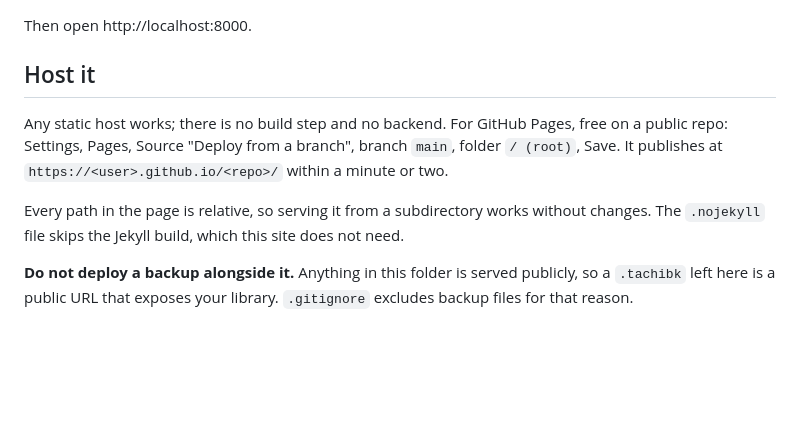
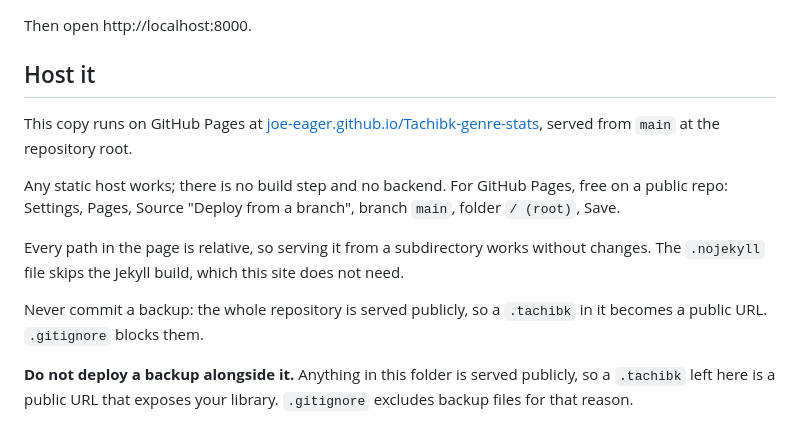
Before and after one commit to Joe-Eager/Tachibk-genre-stats, a Markdown page: README.md, the part around one of its changes. Drawn GitHub-style; blank space fills up the shorter version.

Commit message:
Link the live site in the README
Co-Authored-By: Claude Opus 5 (1M context) <noreply@anthropic.com>

```diff
--- a/README.md
+++ b/README.md
@@ -20,14 +22,20 @@ Then open http://localhost:8000.
 
 ## Host it
 
+This copy runs on GitHub Pages at
+[joe-eager.github.io/Tachibk-genre-stats](https://joe-eager.github.io/Tachibk-genre-stats/),
+served from `main` at the repository root.
+
 Any static host works; there is no build step and no backend. For GitHub Pages,
 free on a public repo: Settings, Pages, Source "Deploy from a branch", branch
-`main`, folder `/ (root)`, Save. It publishes at
-`https://<user>.github.io/<repo>/` within a minute or two.
+`main`, folder `/ (root)`, Save.
 
 Every path in the page is relative, so serving it from a subdirectory works
 without changes. The `.nojekyll` file skips the Jekyll build, which this site
 does not need.
+
+Never commit a backup: the whole repository is served publicly, so a `.tachibk`
+in it becomes a public URL. `.gitignore` blocks them.
 
 **Do not deploy a backup alongside it.** Anything in this folder is served
 publicly, so a `.tachibk` left here is a public URL that exposes your library.
```
Also changed, not shown: other parts of README.md (+2 -0 lines).
